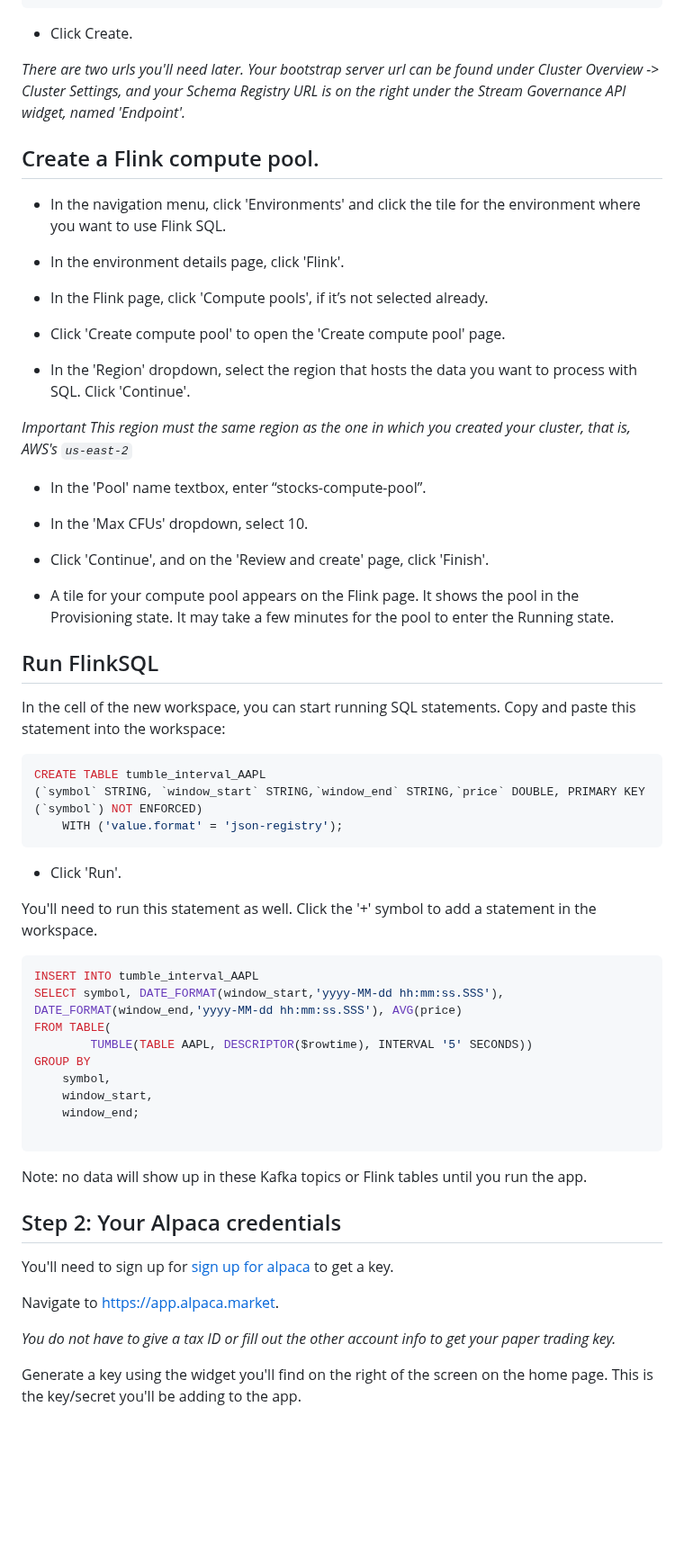
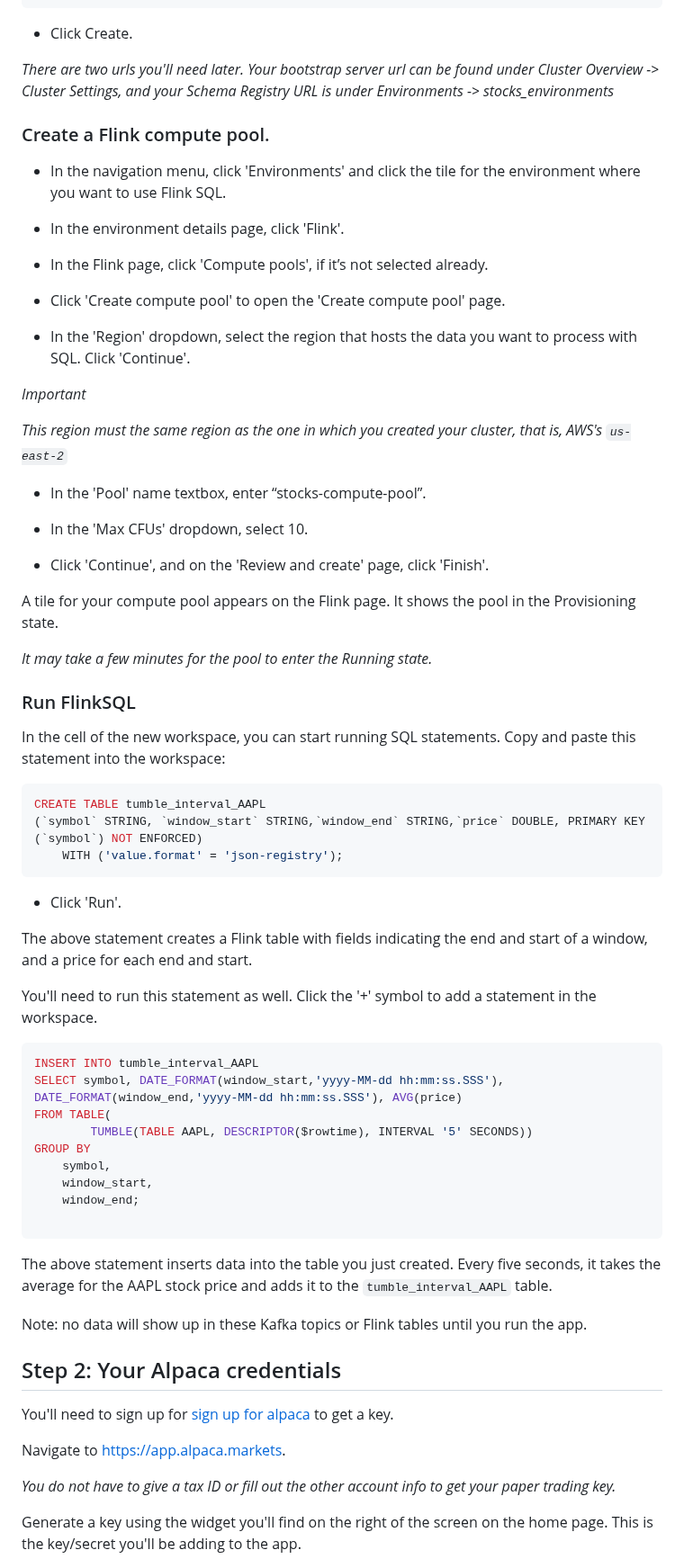
Before and after one commit to Cerchie/alpaca-kafka-flink-streamlit, a Markdown page: README.md, the part around one of its changes. Shown at 90% size. Rendered like a GitHub page; blank space fills up the shorter version.

````diff
--- a/README.md
+++ b/README.md
@@ -99,9 +99,9 @@ _The secret for the key is only exposed initially in the Create API key dialog a
 ```
 - Click Create.
 
-_There are two urls you'll need later. Your bootstrap server url can be found under Cluster Overview -> Cluster Settings, and your Schema Registry URL is on the right under the Stream Governance API widget, named 'Endpoint'._
+_There are two urls you'll need later. Your bootstrap server url can be found under Cluster Overview -> Cluster Settings, and your Schema Registry URL is under Environments -> stocks_environments_
 
-## Create a Flink compute pool.
+### Create a Flink compute pool.
 
 - In the navigation menu, click 'Environments' and click the tile for the environment where you want to use Flink SQL.
 
@@ -114,6 +114,7 @@ _There are two urls you'll need later. Your bootstrap server url can be found un
 - In the 'Region' dropdown, select the region that hosts the data you want to process with SQL. Click 'Continue'.
 
 *Important*
+
 _This region must the same region as the one in which you created your cluster, that is, AWS's `us-east-2`_
 
 - In the 'Pool' name textbox, enter “stocks-compute-pool”.
@@ -122,12 +123,13 @@ _This region must the same region as the one in which you created your cluster,
 
 - Click 'Continue', and on the 'Review and create' page, click 'Finish'.
 
-- A tile for your compute pool appears on the Flink page. It shows the pool in the Provisioning state. It may take a few minutes for the pool to enter the Running state.
+A tile for your compute pool appears on the Flink page. It shows the pool in the Provisioning state.
 
-## Run FlinkSQL
+_It may take a few minutes for the pool to enter the Running state._
+
+### Run FlinkSQL
 
 In the cell of the new workspace, you can start running SQL statements. Copy and paste this statement into the workspace:
-
 
 
 ```sql
@@ -136,6 +138,8 @@ CREATE TABLE tumble_interval_AAPL
     WITH ('value.format' = 'json-registry');
 ```
 - Click 'Run'.
+
+The above statement creates a Flink table with fields indicating the end and start of a window, and a price for each end and start.
 
 You'll need to run this statement as well. Click the '+' symbol to add a statement in the workspace.
 
@@ -152,13 +156,15 @@ GROUP BY
 
 ```
 
+The above statement inserts data into the table you just created. Every five seconds, it takes the average for the AAPL stock price and adds it to the `tumble_interval_AAPL` table.
+
 Note: no data will show up in these Kafka topics or Flink tables until you run the app.
 
 ## Step 2: Your Alpaca credentials
 
 You'll need to sign up for [sign up for alpaca](https://alpaca.markets/) to get a key.
 
-Navigate to https://app.alpaca.market.
+Navigate to https://app.alpaca.markets.
 
 _You do not have to give a tax ID or fill out the other account info to get your paper trading key._
 
````
Also changed, not shown: other parts of README.md (+7 -7 lines).
